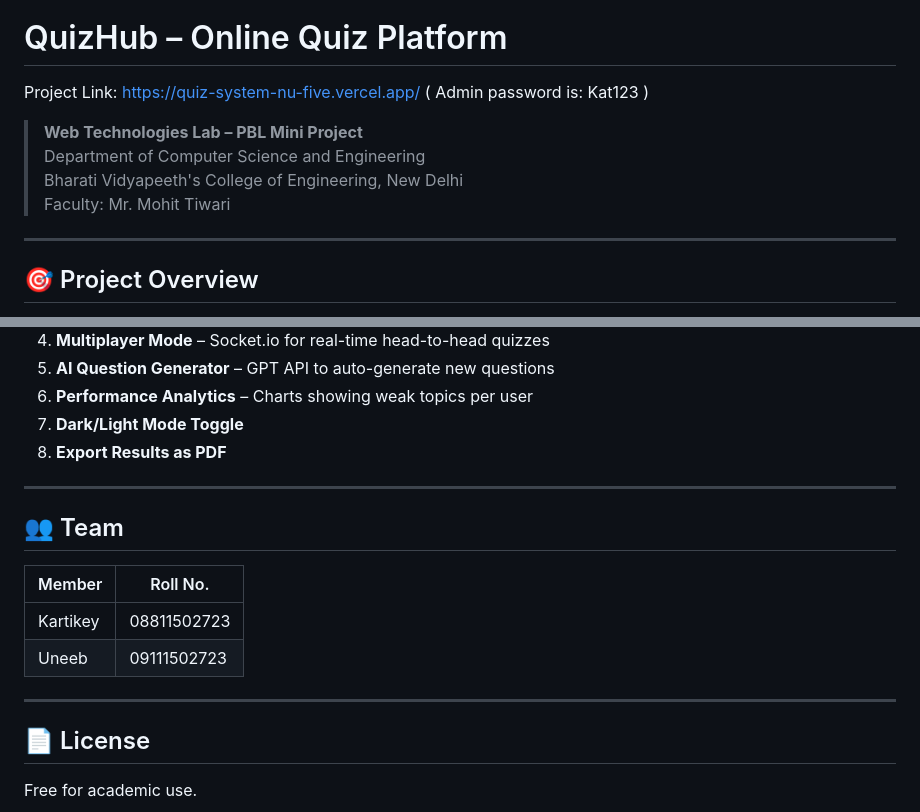
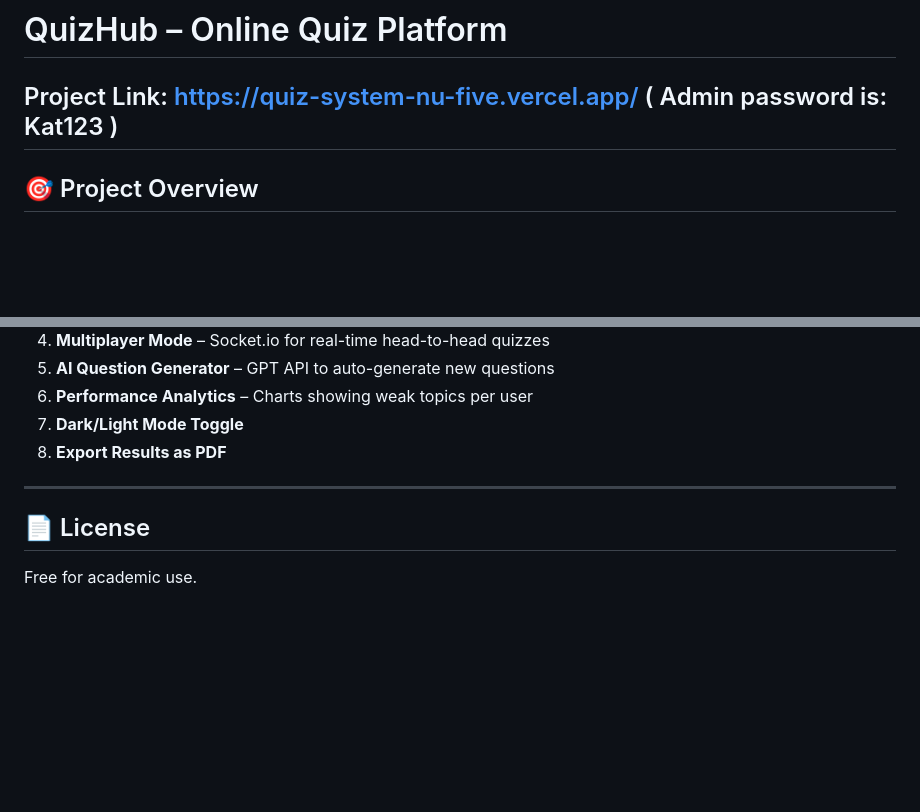
Before and after one commit to Kartikey-Gupta826/Quiz_System, a Markdown page: README.md, 2 parts joined by grey strips. GitHub-like rendering; blank space fills up the shorter version.

Commit message:
Update README
Updatedthe README.

```diff
--- a/README.md
+++ b/README.md
@@ -2,12 +2,6 @@
 
 Project Link: https://quiz-system-nu-five.vercel.app/
 ( Admin password is: Kat123 )
-
-> **Web Technologies Lab – PBL Mini Project**
-> Department of Computer Science and Engineering
-> Bharati Vidyapeeth's College of Engineering, New Delhi
-> Faculty: Mr. Mohit Tiwari
-
 ---
 
 ## 🎯 Project Overview
@@ -202,15 +196,6 @@ To access Admin system :
 
 ---
 
-## 👥 Team
-
-| Member   | Roll No.    |
-|----------|-------------|
-| Kartikey | 08811502723 |
-| Uneeb    | 09111502723 |
-
----
-
 ## 📄 License
 
 Free for academic use.
```
